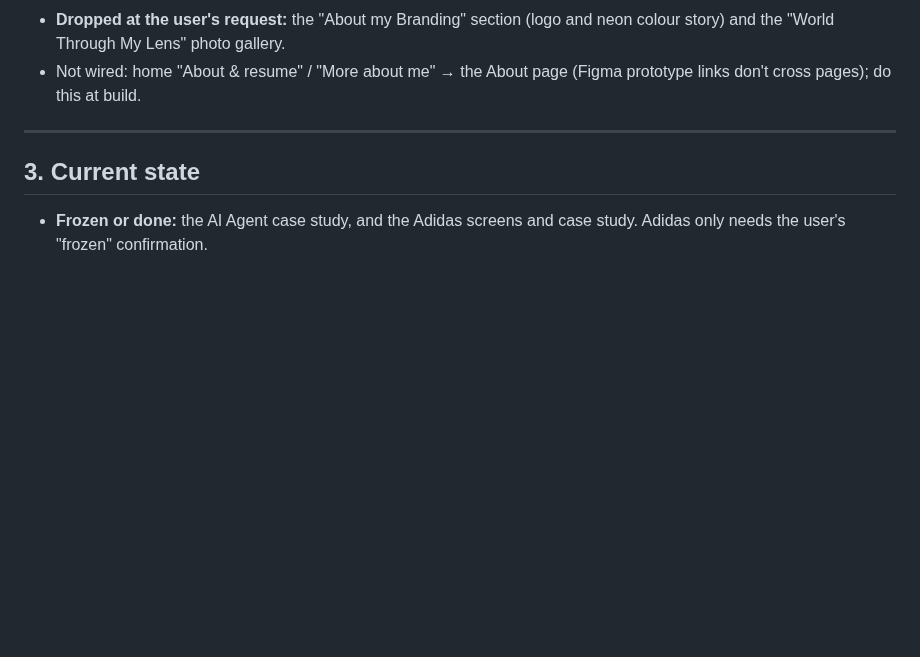
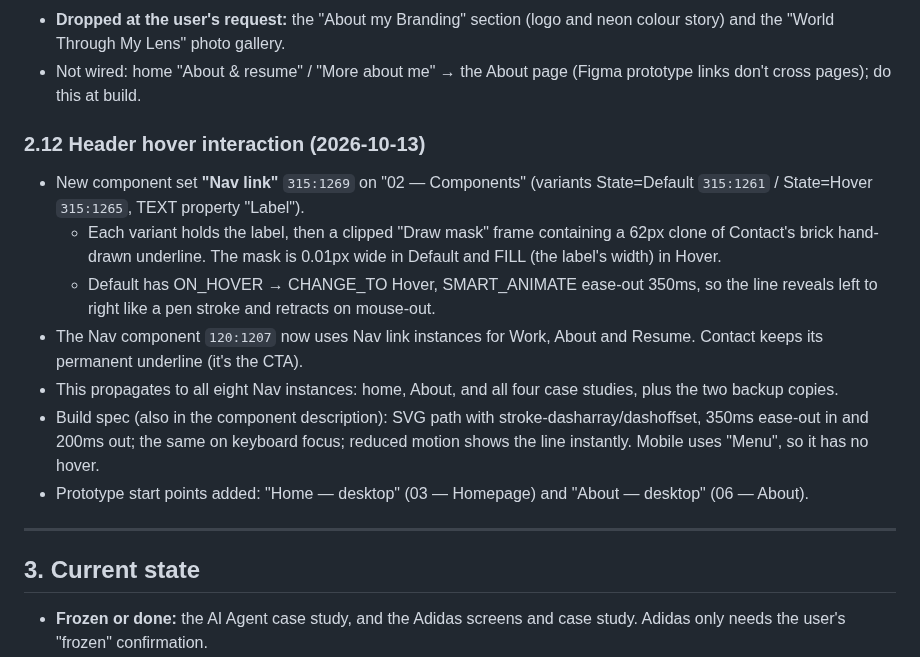
Before and after one commit to anupindikarthik529-prog/Portfolio, a Markdown page: HANDOVER.md, the part around the change. GitHub-like rendering; blank space fills up the shorter version.

Commit message:
Handover: nav link hover draw-on underline component
Co-Authored-By: Claude Opus 5.5 <noreply@anthropic.com>
Claude-Session: https://claude.ai/code/session_01JfDsrrcrD6ejfMG7kQkm1T

```diff
--- a/HANDOVER.md
+++ b/HANDOVER.md
@@ -278,6 +278,16 @@ The user confirmed all four case studies are done (VYBE included).
 - **Dropped at the user's request:** the "About my Branding" section (logo and neon colour story) and the "World Through My Lens" photo gallery.
 - Not wired: home "About & resume" / "More about me" → the About page (Figma prototype links don't cross pages); do this at build.
 
+
+### 2.12 Header hover interaction (2026-10-13)
+- New component set **"Nav link"** `315:1269` on "02 — Components" (variants State=Default `315:1261` / State=Hover `315:1265`, TEXT property "Label").
+  - Each variant holds the label, then a clipped "Draw mask" frame containing a 62px clone of Contact's brick hand-drawn underline. The mask is 0.01px wide in Default and FILL (the label's width) in Hover.
+  - Default has ON_HOVER → CHANGE_TO Hover, SMART_ANIMATE ease-out 350ms, so the line reveals left to right like a pen stroke and retracts on mouse-out.
+- The Nav component `120:1207` now uses Nav link instances for Work, About and Resume. Contact keeps its permanent underline (it's the CTA).
+- This propagates to all eight Nav instances: home, About, and all four case studies, plus the two backup copies.
+- Build spec (also in the component description): SVG path with stroke-dasharray/dashoffset, 350ms ease-out in and 200ms out; the same on keyboard focus; reduced motion shows the line instantly. Mobile uses "Menu", so it has no hover.
+- Prototype start points added: "Home — desktop" (03 — Homepage) and "About — desktop" (06 — About).
+
 ---
 
 ## 3. Current state
```
